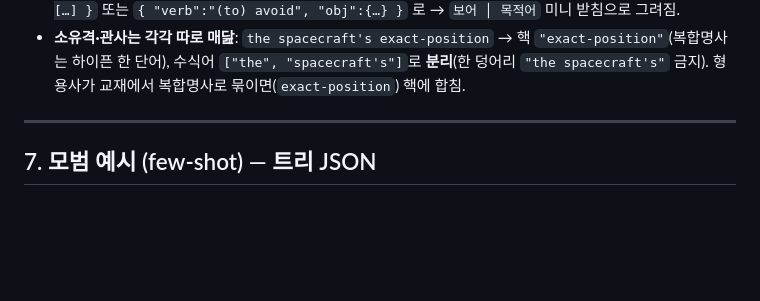
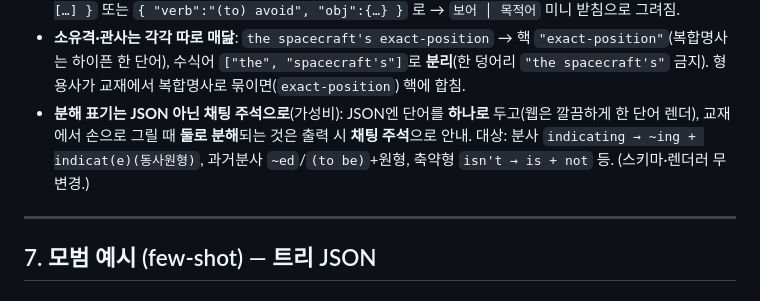
Before and after one commit to kgh-kang/yangeng, a Markdown page: docs/구문분석_프롬프트.md, the part around the change. GitHub-like rendering; blank space fills up the shorter version.

Commit message:
규약: 분해 표기는 JSON 아닌 채팅 주석으로(가성비)
- JSON엔 단어 하나, 교재식 분해(~ing+동사원형, ~ed, 축약형 등)는 출력 시 채팅 주석으로 안내
- 스키마·렌더러 무변경

Co-Authored-By: Claude Opus 4.8 <noreply@anthropic.com>

```diff
--- a/docs/구문분석_프롬프트.md
+++ b/docs/구문분석_프롬프트.md
@@ -196,6 +196,7 @@ can't=can not, won't=will not, doesn't=does not, isn't=is not … 로 풀어서
 - **복합술어(한 주어 + 동사 여러 개, and/or 병렬)**: `receivers steer …, track …, and help …`(⑥). 첫 술어는 절의 `V/O/…`에, 나머지는 **`andPreds`** 배열에 술어노드(`V/O/IO/C/OC/type`)로. 술어별 baseline이 세로로 쌓이고 좌측 점선+`and`로 이어짐.
 - **진행형/수동태 = 2형식, 보어가 목적어를 거느릴 때(보어=술어노드)**: `is testing a system`(⑫), `pilots avoid collisions`(⑥ 5형식 OC 원형부정사). 보어/OC를 `{ "part":"testing", "obj":{…}, "mods":[…] }` 또는 `{ "verb":"(to) avoid", "obj":{…} }` 로 → `보어 │ 목적어` 미니 받침으로 그려짐.
 - **소유격·관사는 각각 따로 매닲**: `the spacecraft's exact-position` → 핵 `"exact-position"`(복합명사는 하이픈 한 단어), 수식어 `["the", "spacecraft's"]`로 **분리**(한 덩어리 `"the spacecraft's"` 금지). 형용사가 교재에서 복합명사로 묶이면(`exact-position`) 핵에 합침.
+- **분해 표기는 JSON 아닌 채팅 주석으로**(가성비): JSON엔 단어를 **하나로** 두고(웹은 깔끔하게 한 단어 렌더), 교재에서 손으로 그릴 때 **둘로 분해**되는 것은 출력 시 **채팅 주석**으로 안내. 대상: 분사 `indicating → ~ing + indicat(e)(동사원형)`, 과거분사 `~ed`/`(to be)`+원형, 축약형 `isn't → is + not` 등. (스키마·렌더러 무변경.)
 
 ---
 
```
